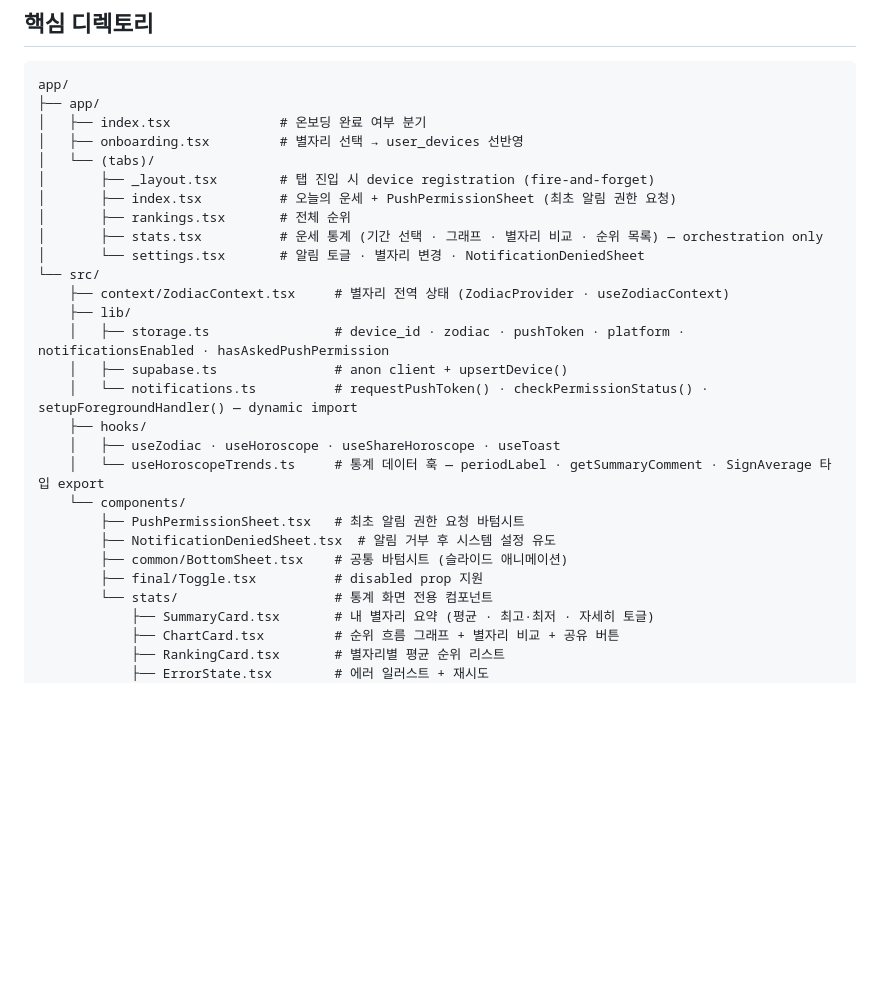
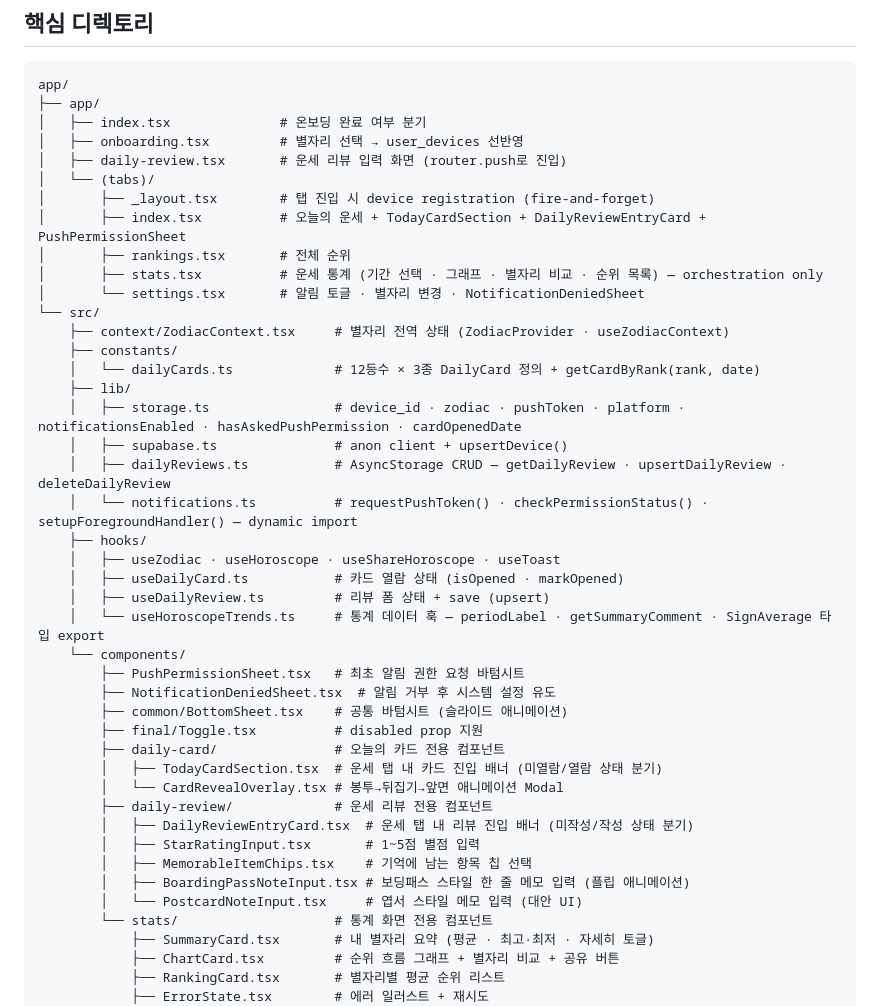
Before and after one commit to JeongWon-CHO/Ohaasa, a Markdown page: CLAUDE.md, the part around one of its changes. Rendered like a GitHub page; blank space fills up the shorter version.

Commit message:
feat: 오늘의 카드 및 운세 리뷰 기능 추가와 관련된 컴포넌트 및 훅 정의

```diff
--- a/CLAUDE.md
+++ b/CLAUDE.md
@@ -37,26 +37,41 @@ app/
 ├── app/
 │   ├── index.tsx              # 온보딩 완료 여부 분기
 │   ├── onboarding.tsx         # 별자리 선택 → user_devices 선반영
+│   ├── daily-review.tsx       # 운세 리뷰 입력 화면 (router.push로 진입)
 │   └── (tabs)/
 │       ├── _layout.tsx        # 탭 진입 시 device registration (fire-and-forget)
-│       ├── index.tsx          # 오늘의 운세 + PushPermissionSheet (최초 알림 권한 요청)
+│       ├── index.tsx          # 오늘의 운세 + TodayCardSection + DailyReviewEntryCard + PushPermissionSheet
 │       ├── rankings.tsx       # 전체 순위
 │       ├── stats.tsx          # 운세 통계 (기간 선택 · 그래프 · 별자리 비교 · 순위 목록) — orchestration only
 │       └── settings.tsx       # 알림 토글 · 별자리 변경 · NotificationDeniedSheet
 └── src/
     ├── context/ZodiacContext.tsx     # 별자리 전역 상태 (ZodiacProvider · useZodiacContext)
+    ├── constants/
+    │   └── dailyCards.ts             # 12등수 × 3종 DailyCard 정의 + getCardByRank(rank, date)
     ├── lib/
-    │   ├── storage.ts                # device_id · zodiac · pushToken · platform · notificationsEnabled · hasAskedPushPermission
+    │   ├── storage.ts                # device_id · zodiac · pushToken · platform · notificationsEnabled · hasAskedPushPermission · cardOpenedDate
     │   ├── supabase.ts               # anon client + upsertDevice()
+    │   ├── dailyReviews.ts           # AsyncStorage CRUD — getDailyReview · upsertDailyReview · deleteDailyReview
     │   └── notifications.ts          # requestPushToken() · checkPermissionStatus() · setupForegroundHandler() — dynamic import
     ├── hooks/
     │   ├── useZodiac · useHoroscope · useShareHoroscope · useToast
+    │   ├── useDailyCard.ts           # 카드 열람 상태 (isOpened · markOpened)
+    │   ├── useDailyReview.ts         # 리뷰 폼 상태 + save (upsert)
     │   └── useHoroscopeTrends.ts     # 통계 데이터 훅 — periodLabel · getSummaryComment · SignAverage 타입 export
     └── components/
         ├── PushPermissionSheet.tsx   # 최초 알림 권한 요청 바텀시트
         ├── NotificationDeniedSheet.tsx  # 알림 거부 후 시스템 설정 유도
         ├── common/BottomSheet.tsx    # 공통 바텀시트 (슬라이드 애니메이션)
         ├── final/Toggle.tsx          # disabled prop 지원
+        ├── daily-card/               # 오늘의 카드 전용 컴포넌트
+        │   ├── TodayCardSection.tsx  # 운세 탭 내 카드 진입 배너 (미열람/열람 상태 분기)
+        │   └── CardRevealOverlay.tsx # 봉투→뒤집기→앞면 애니메이션 Modal
+        ├── daily-review/             # 운세 리뷰 전용 컴포넌트
+        │   ├── DailyReviewEntryCard.tsx  # 운세 탭 내 리뷰 진입 배너 (미작성/작성 상태 분기)
+        │   ├── StarRatingInput.tsx       # 1~5점 별점 입력
+        │   ├── MemorableItemChips.tsx    # 기억에 남는 항목 칩 선택
+        │   ├── BoardingPassNoteInput.tsx # 보딩패스 스타일 한 줄 메모 입력 (플립 애니메이션)
+        │   └── PostcardNoteInput.tsx     # 엽서 스타일 메모 입력 (대안 UI)
         └── stats/                    # 통계 화면 전용 컴포넌트
             ├── SummaryCard.tsx       # 내 별자리 요약 (평균 · 최고·최저 · 자세히 토글)
             ├── ChartCard.tsx         # 순위 흐름 그래프 + 별자리 비교 + 공유 버튼
```
Also changed, not shown: other parts of CLAUDE.md (+23 -0 lines).
